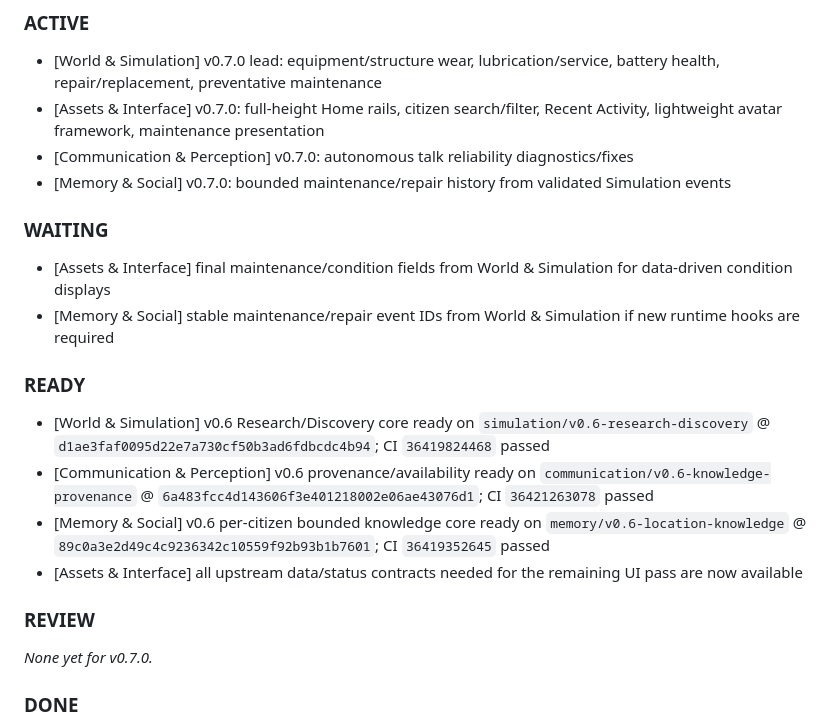
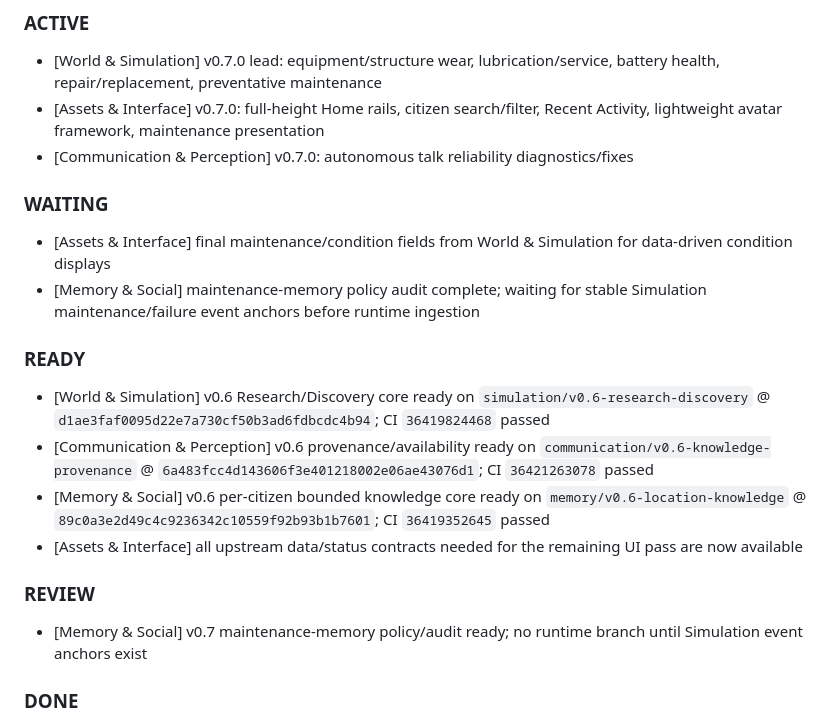
Before and after one commit to N7-Spectres/agent-city-updates, a Markdown page: docs/departments/COORDINATION.md, the part around the change. Drawn GitHub-style.

Commit message:
Move v0.7 Memory audit to review

```diff
--- a/docs/departments/COORDINATION.md
+++ b/docs/departments/COORDINATION.md
@@ -19,12 +19,11 @@ This file is the shared project task board.
 - [World & Simulation] v0.7.0 lead: equipment/structure wear, lubrication/service, battery health, repair/replacement, preventative maintenance
 - [Assets & Interface] v0.7.0: full-height Home rails, citizen search/filter, Recent Activity, lightweight avatar framework, maintenance presentation
 - [Communication & Perception] v0.7.0: autonomous talk reliability diagnostics/fixes
-- [Memory & Social] v0.7.0: bounded maintenance/repair history from validated Simulation events
 
 ### WAITING
 
 - [Assets & Interface] final maintenance/condition fields from World & Simulation for data-driven condition displays
-- [Memory & Social] stable maintenance/repair event IDs from World & Simulation if new runtime hooks are required
+- [Memory & Social] maintenance-memory policy audit complete; waiting for stable Simulation maintenance/failure event anchors before runtime ingestion
 
 ### READY
 
@@ -35,7 +34,7 @@ This file is the shared project task board.
 
 ### REVIEW
 
-_None yet for v0.7.0._
+- [Memory & Social] v0.7 maintenance-memory policy/audit ready; no runtime branch until Simulation event anchors exist
 
 ### DONE
 
```
